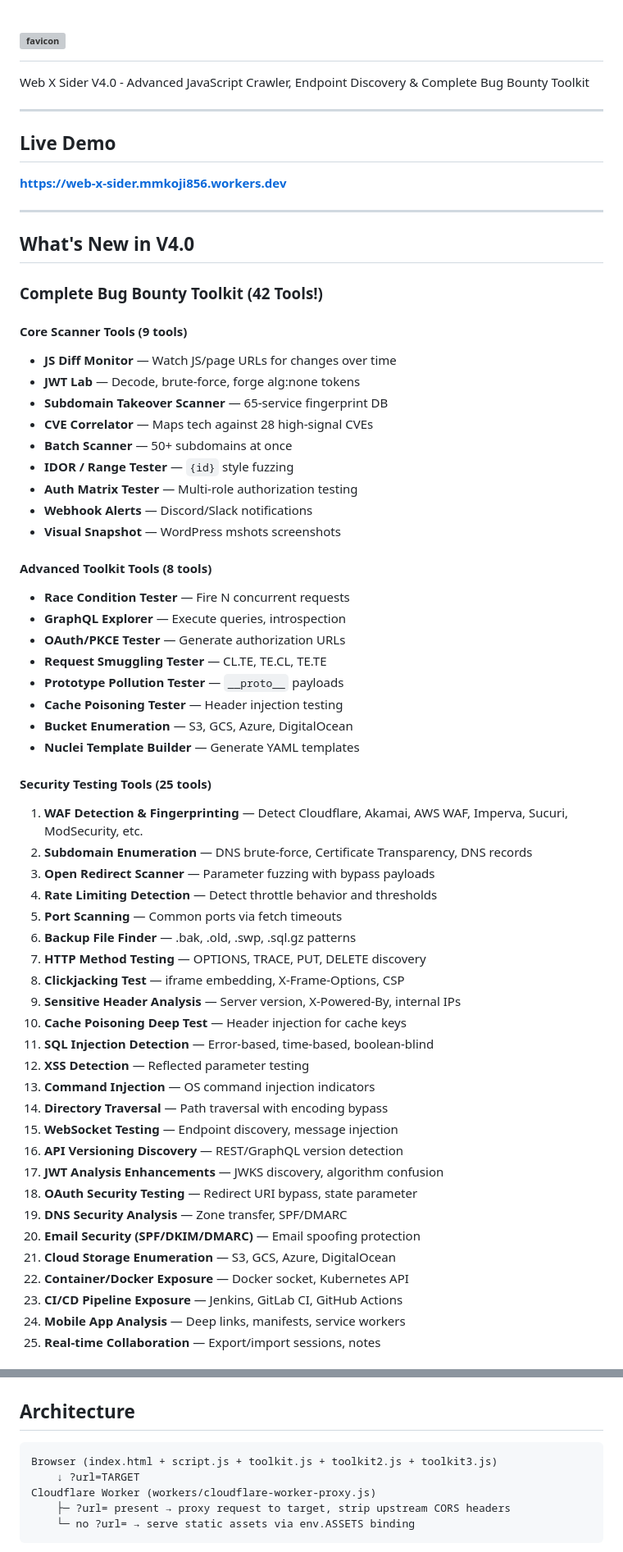
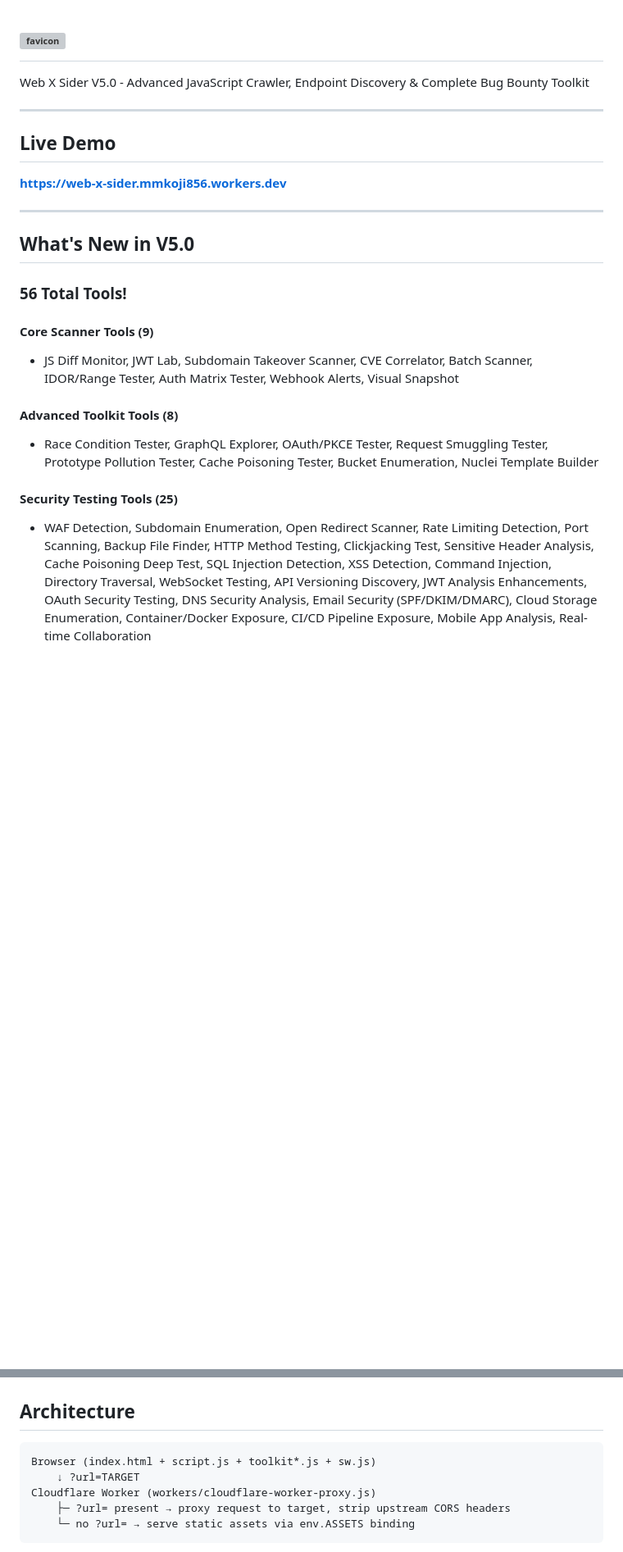
Before and after one commit to jojin1709/Web-X-Sider, a Markdown page: README.md, 2 parts joined by grey strips. Shown at 82% size. Drawn GitHub-style; blank space fills up the shorter version; grey boxes are pictures that could not be loaded.

Commit message:
Update README for v5.0 with all 56 tools

````diff
--- a/README.md
+++ b/README.md
@@ -1,5 +1,5 @@
 #  <img width="1254" height="1254" alt="favicon" src="https://github.com/user-attachments/assets/2e32121d-e68f-4561-82a1-8aef66bcbbf2" />
-Web X Sider V4.0 - Advanced JavaScript Crawler, Endpoint Discovery & Complete Bug Bounty Toolkit
+Web X Sider V5.0 - Advanced JavaScript Crawler, Endpoint Discovery & Complete Bug Bounty Toolkit
 
 ---
 
@@ -9,55 +9,16 @@ Web X Sider V4.0 - Advanced JavaScript Crawler, Endpoint Discovery & Complete Bu
 
 ---
 
-## What's New in V4.0
+## What's New in V5.0
 
-### Complete Bug Bounty Toolkit (42 Tools!)
+### 56 Total Tools!
 
-#### Core Scanner Tools (9 tools)
-- **JS Diff Monitor** — Watch JS/page URLs for changes over time
-- **JWT Lab** — Decode, brute-force, forge alg:none tokens
-- **Subdomain Takeover Scanner** — 65-service fingerprint DB
-- **CVE Correlator** — Maps tech against 28 high-signal CVEs
-- **Batch Scanner** — 50+ subdomains at once
-- **IDOR / Range Tester** — `{id}` style fuzzing
-- **Auth Matrix Tester** — Multi-role authorization testing
-- **Webhook Alerts** — Discord/Slack notifications
-- **Visual Snapshot** — WordPress mshots screenshots
+#### Core Scanner Tools (9)
+- JS Diff Monitor, JWT Lab, Subdomain Takeover Scanner, CVE Correlator, Batch Scanner, IDOR/Range Tester, Auth Matrix Tester, Webhook Alerts, Visual Snapshot
 
-#### Advanced Toolkit Tools (8 tools)
-- **Race Condition Tester** — Fire N concurrent requests
-- **GraphQL Explorer** — Execute queries, introspection
-- **OAuth/PKCE Tester** — Generate authorization URLs
-- **Request Smuggling Tester** — CL.TE, TE.CL, TE.TE
-- **Prototype Pollution Tester** — `__proto__` payloads
-- **Cache Poisoning Tester** — Header injection testing
-- **Bucket Enumeration** — S3, GCS, Azure, DigitalOcean
-- **Nuclei Template Builder** — Generate YAML templates
+#### Advanced Toolkit Tools (8)
+- Race Condition Tester, GraphQL Explorer, OAuth/PKCE Tester, Request Smuggling Tester, Prototype Pollution Tester, Cache Poisoning Tester, Bucket Enumeration, Nuclei Template Builder
 
-#### Security Testing Tools (25 tools)
-1. **WAF Detection & Fingerprinting** — Detect Cloudflare, Akamai, AWS WAF, Imperva, Sucuri, ModSecurity, etc.
-2. **Subdomain Enumeration** — DNS brute-force, Certificate Transparency, DNS records
-3. **Open Redirect Scanner** — Parameter fuzzing with bypass payloads
-4. **Rate Limiting Detection** — Detect throttle behavior and thresholds
-5. **Port Scanning** — Common ports via fetch timeouts
-6. **Backup File Finder** — .bak, .old, .swp, .sql.gz patterns
-7. **HTTP Method Testing** — OPTIONS, TRACE, PUT, DELETE discovery
-8. **Clickjacking Test** — iframe embedding, X-Frame-Options, CSP
-9. **Sensitive Header Analysis** — Server version, X-Powered-By, internal IPs
-10. **Cache Poisoning Deep Test** — Header injection for cache keys
-11. **SQL Injection Detection** — Error-based, time-based, boolean-blind
-12. **XSS Detection** — Reflected parameter testing
-13. **Command Injection** — OS command injection indicators
-14. **Directory Traversal** — Path traversal with encoding bypass
-15. **WebSocket Testing** — Endpoint discovery, message injection
-16. **API Versioning Discovery** — REST/GraphQL version detection
-17. **JWT Analysis Enhancements** — JWKS discovery, algorithm confusion
-18. **OAuth Security Testing** — Redirect URI bypass, state parameter
-19. **DNS Security Analysis** — Zone transfer, SPF/DMARC
-20. **Email Security (SPF/DKIM/DMARC)** — Email spoofing protection
-21. **Cloud Storage Enumeration** — S3, GCS, Azure, DigitalOcean
-22. **Container/Docker Exposure** — Docker socket, Kubernetes API
-23. **CI/CD Pipeline Exposure** — Jenkins, GitLab CI, GitHub Actions
-24. **Mobile App Analysis** — Deep links, manifests, service workers
-25. **Real-time Collaboration** — Export/import sessions, notes
+#### Security Testing Tools (25)
+- WAF Detection, Subdomain Enumeration, Open Redirect Scanner, Rate Limiting Detection, Port Scanning, Backup File Finder, HTTP Method Testing, Clickjacking Test, Sensitive Header Analysis, Cache Poisoning Deep Test, SQL Injection Detection, XSS Detection, Command Injection, Directory Traversal, WebSocket Testing, API Versioning Discovery, JWT Analysis Enhancements, OAuth Security Testing, DNS Security Analysis, Email Security (SPF/DKIM/DMARC), Cloud Storage Enumeration, Container/Docker Exposure, CI/CD Pipeline Exposure, Mobile App Analysis, Real-time Collaboration
 
@@ -139,7 +113,7 @@ python server.py 5501
 ## Architecture
 
 ```
-Browser (index.html + script.js + toolkit.js + toolkit2.js + toolkit3.js)
+Browser (index.html + script.js + toolkit*.js + sw.js)
     ↓ ?url=TARGET
 Cloudflare Worker (workers/cloudflare-worker-proxy.js)
     ├─ ?url= present → proxy request to target, strip upstream CORS headers
````
Also changed, not shown: other parts of README.md (+34 -20 lines).
